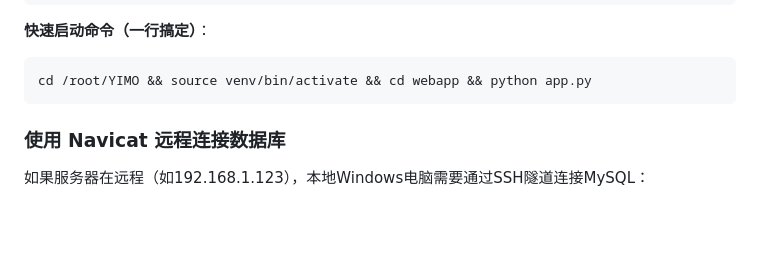
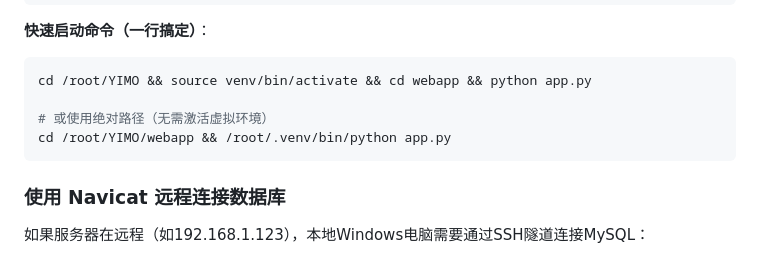
Before and after one commit to qqyjx/YIMO, a Markdown page: README.md, the part around the change. GitHub-like rendering; blank space fills up the shorter version.

Commit message:
docs: 添加绝对路径启动命令

````diff
--- a/README.md
+++ b/README.md
@@ -195,6 +195,9 @@ curl http://localhost:5000/health
 **快速启动命令（一行搞定）**：
 ```bash
 cd /root/YIMO && source venv/bin/activate && cd webapp && python app.py
+
+# 或使用绝对路径（无需激活虚拟环境）
+cd /root/YIMO/webapp && /root/.venv/bin/python app.py
 ```
 
 ### 使用 Navicat 远程连接数据库
````
